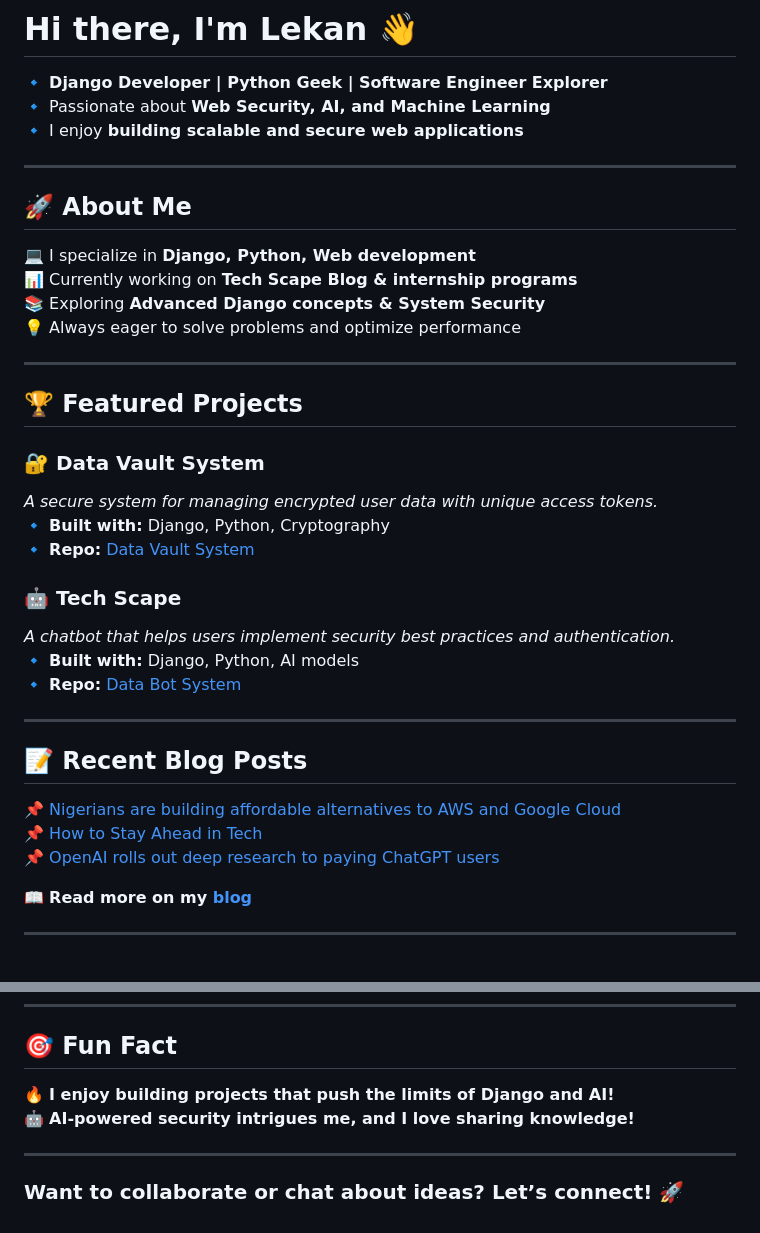
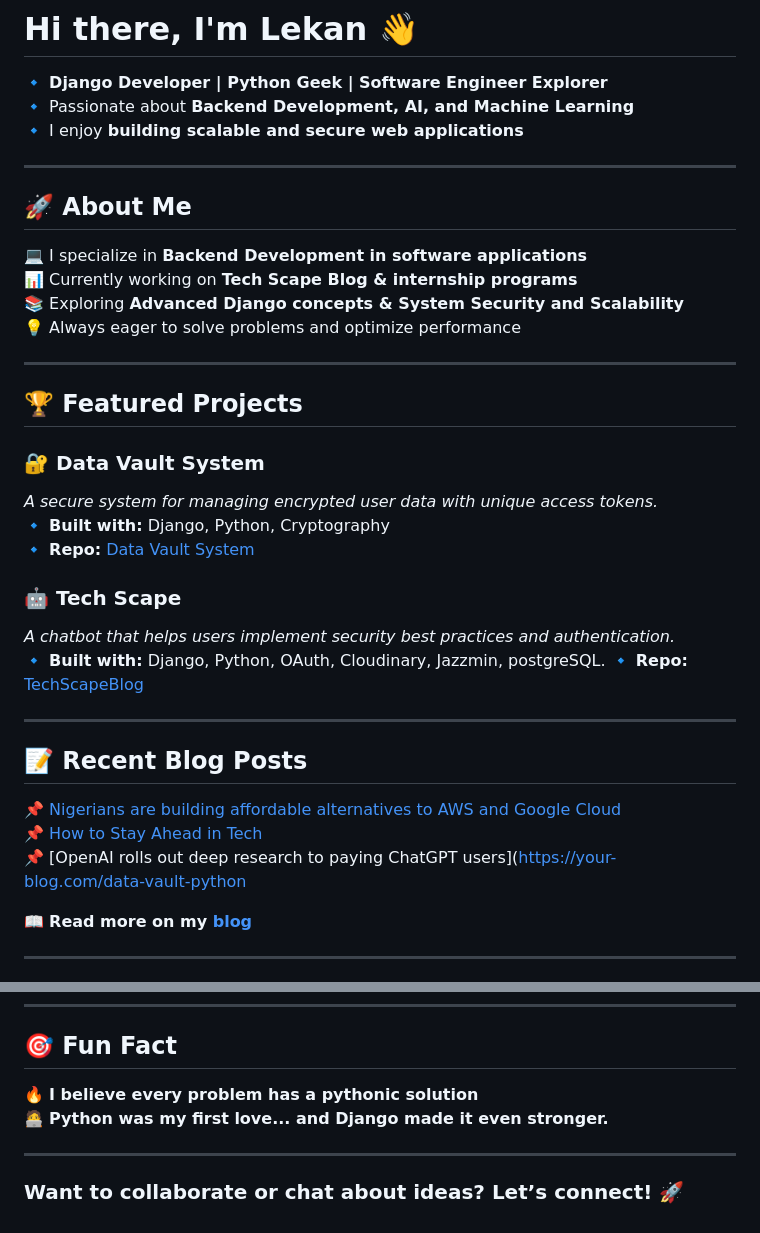
Before and after one commit to Dyuuz/Dyuuz, a Markdown page: ReadMe.md, 2 parts joined by grey strips. Drawn GitHub-style.

```diff
--- a/ReadMe.md
+++ b/ReadMe.md
@@ -1,15 +1,15 @@
 # Hi there, I'm **Lekan** 👋
 
 🔹 **Django Developer | Python Geek | Software Engineer Explorer**
-🔹 Passionate about **Web Security, AI, and Machine Learning**
+🔹 Passionate about **Backend Development, AI, and Machine Learning**
 🔹 I enjoy **building scalable and secure web applications**
 
 ---
 
 ## 🚀 About Me
-💻 I specialize in **Django, Python, Web development**
+💻 I specialize in **Backend Development in software applications**
 📊 Currently working on **Tech Scape Blog & internship programs**
-📚 Exploring **Advanced Django concepts & System Security**
+📚 Exploring **Advanced Django concepts & System Security and Scalability**
 💡 Always eager to solve problems and optimize performance
 
 ---
@@ -23,8 +23,8 @@
 
 ### 🤖 **Tech Scape**
 *A chatbot that helps users implement security best practices and authentication.*
-🔹 **Built with:** Django, Python, AI models
-🔹 **Repo:** [Data Bot System](https://github.com/WrenClark/DataBot)
+🔹 **Built with:** Django, Python, OAuth, Cloudinary, Jazzmin, postgreSQL.
+🔹 **Repo:** [TechScapeBlog](https://github.com/Dyuuz/Tech-Scape-Blog)
 
 ---
 
@@ -32,7 +32,7 @@
 
 📌 [Nigerians are building affordable alternatives to AWS and Google Cloud](https://techscape-swlm.onrender.com/News/nigerians-are-building-affordable-alternatives-to-aws-and-google-cloud)
 📌 [How to Stay Ahead in Tech](https://techscape-swlm.onrender.com/Careers/how-to-stay-ahead-in-tech)
-📌 [OpenAI rolls out deep research to paying ChatGPT users]([https://your-blog.com/data-vault-python](https://techscape-swlm.onrender.com/News/openai-rolls-out-deep-research-to-paying-chatgpt-users))
+📌 [OpenAI rolls out deep research to paying ChatGPT users]([https://your-blog.com/data-vault-python](https://techscape-swlm.onrender.com/News/openai-rolls-out-deep-research-to-paying-chatgpt-users)
 
 📖 **Read more on my [blog](techscape-swlm.onrender.com)**
 
@@ -83,8 +83,8 @@
 ---
 
 ## 🎯 Fun Fact
-🔥 **I enjoy building projects that push the limits of Django and AI!**
-🤖 **AI-powered security intrigues me, and I love sharing knowledge!**
+🔥 **I believe every problem has a pythonic solution**
+🧑‍💻 **Python was my first love... and Django made it even stronger.**
 
 ---
 
```
Also changed, not shown: other parts of ReadMe.md (+1 -1 lines).
